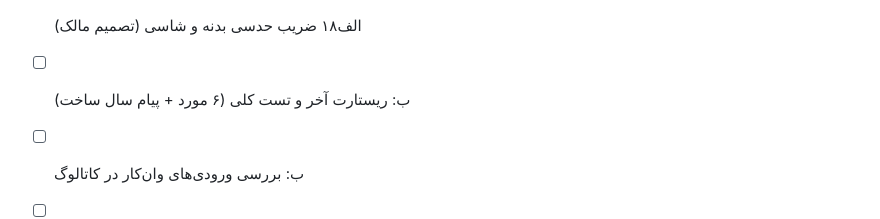
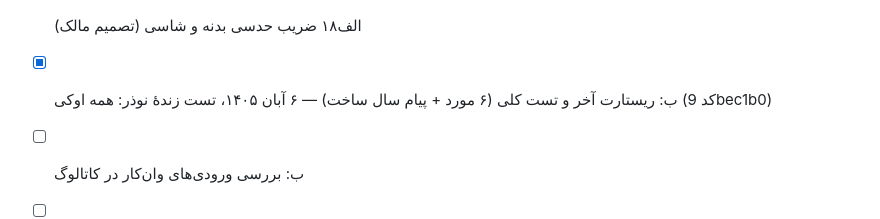
Before and after one commit to nozarmohammadi/nerkhcar, a Markdown page: docs/CHECKLIST.md, the part around the change. GitHub-like rendering.

Commit message:
docs: tick final restart and live test

```diff
--- a/docs/CHECKLIST.md
+++ b/docs/CHECKLIST.md
@@ -147,7 +147,7 @@
 - [ ] الف۱۶ my_car.py دقیقاً ۲۰۰ خط است
 - [ ] الف۱۷ سه بازهٔ فروش سریع/منصفانه/آگهی (تصمیم مالک)
 - [ ] الف۱۸ ضریب حدسی بدنه و شاسی (تصمیم مالک)
-- [ ] ب: ریستارت آخر و تست کلی (۶ مورد + پیام سال ساخت)
+- [x] ب: ریستارت آخر و تست کلی (۶ مورد + پیام سال ساخت) — ۶ آبان ۱۴۰۵، تست زندهٔ نوذر: همه اوکی (کد 9bec1b0)
 - [ ] ب: بررسی ورودی‌های وان‌کار در کاتالوگ
 - [ ] ب: قدم ۳ب پشتیبان وان‌کار
 - [ ] ب: تم بنر (سایپا نارنجی، ایران‌خودرو آبی؛ تصمیم مالک)
```
